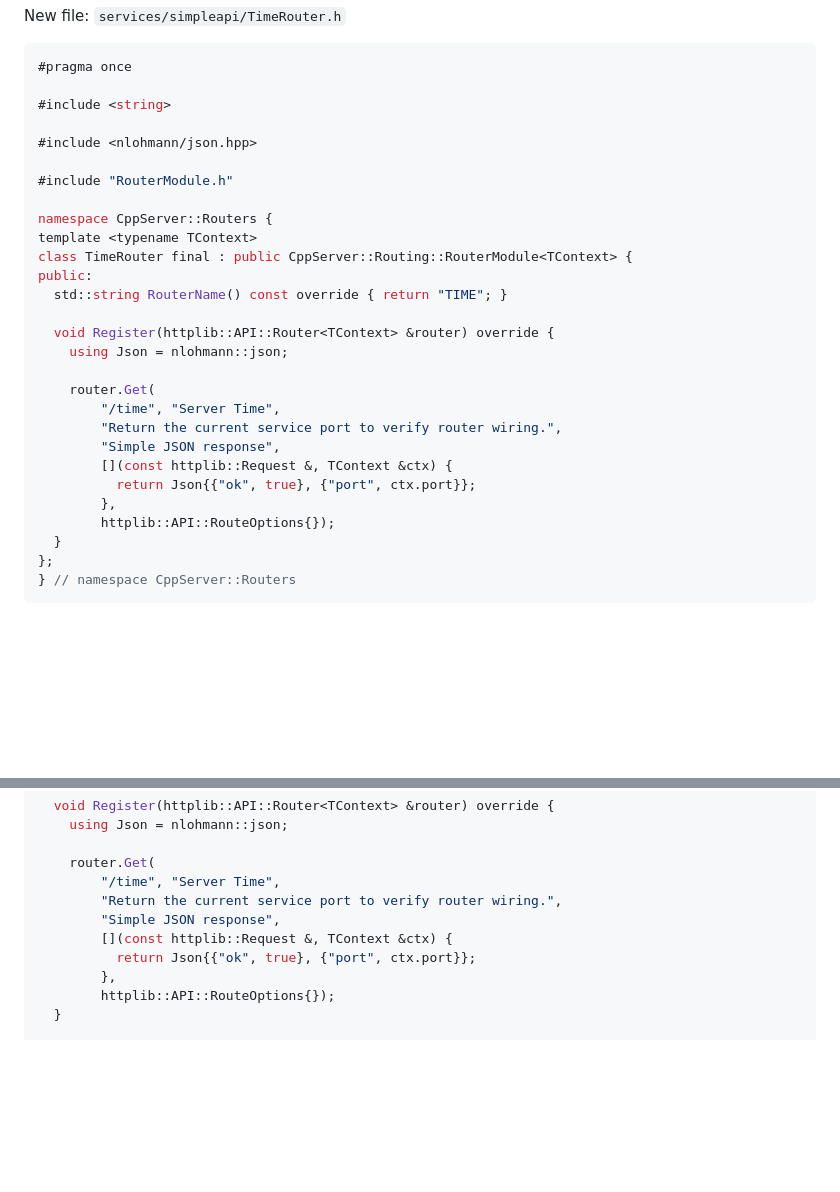
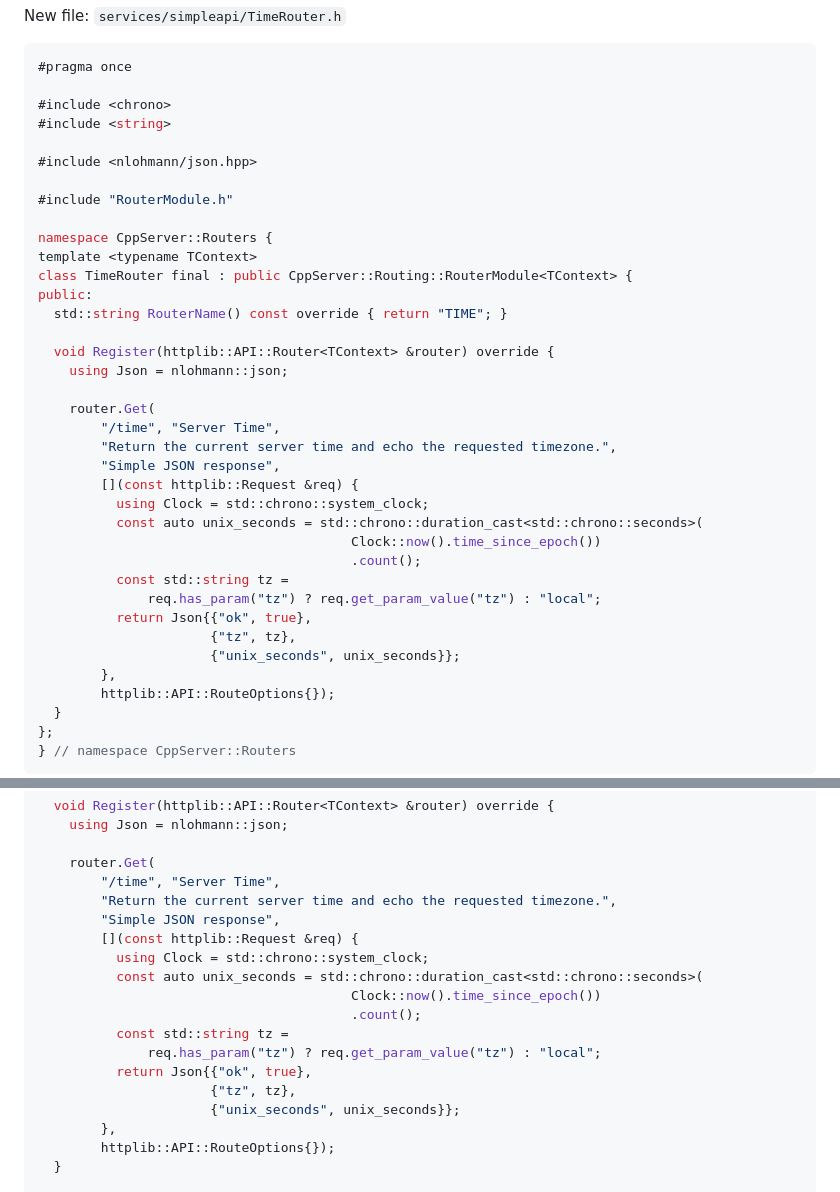
Before and after one commit to TophLumina/CppServer, a Markdown page: README.md, 2 parts joined by grey strips. GitHub-like rendering; blank space fills up the shorter version.

````diff
--- a/README.md
+++ b/README.md
@@ -141,6 +141,7 @@ New file: `services/simpleapi/TimeRouter.h`
 ```cpp
 #pragma once
 
+#include <chrono>
 #include <string>
 
 #include <nlohmann/json.hpp>
@@ -158,10 +159,18 @@ public:
 
     router.Get(
         "/time", "Server Time",
-        "Return the current service port to verify router wiring.",
+        "Return the current server time and echo the requested timezone.",
         "Simple JSON response",
-        [](const httplib::Request &, TContext &ctx) {
-          return Json{{"ok", true}, {"port", ctx.port}};
+        [](const httplib::Request &req) {
+          using Clock = std::chrono::system_clock;
+          const auto unix_seconds = std::chrono::duration_cast<std::chrono::seconds>(
+                                        Clock::now().time_since_epoch())
+                                        .count();
+          const std::string tz =
+              req.has_param("tz") ? req.get_param_value("tz") : "local";
+          return Json{{"ok", true},
+                      {"tz", tz},
+                      {"unix_seconds", unix_seconds}};
         },
         httplib::API::RouteOptions{});
   }
@@ -225,10 +234,18 @@ public:
 
     router.Get(
         "/time", "Server Time",
-        "Return the current service port to verify router wiring.",
+        "Return the current server time and echo the requested timezone.",
         "Simple JSON response",
-        [](const httplib::Request &, TContext &ctx) {
-          return Json{{"ok", true}, {"port", ctx.port}};
+        [](const httplib::Request &req) {
+          using Clock = std::chrono::system_clock;
+          const auto unix_seconds = std::chrono::duration_cast<std::chrono::seconds>(
+                                        Clock::now().time_since_epoch())
+                                        .count();
+          const std::string tz =
+              req.has_param("tz") ? req.get_param_value("tz") : "local";
+          return Json{{"ok", true},
+                      {"tz", tz},
+                      {"unix_seconds", unix_seconds}};
         },
         httplib::API::RouteOptions{});
   }
````
Also changed, not shown: README.zh_CN.md (+23 -6 lines).
